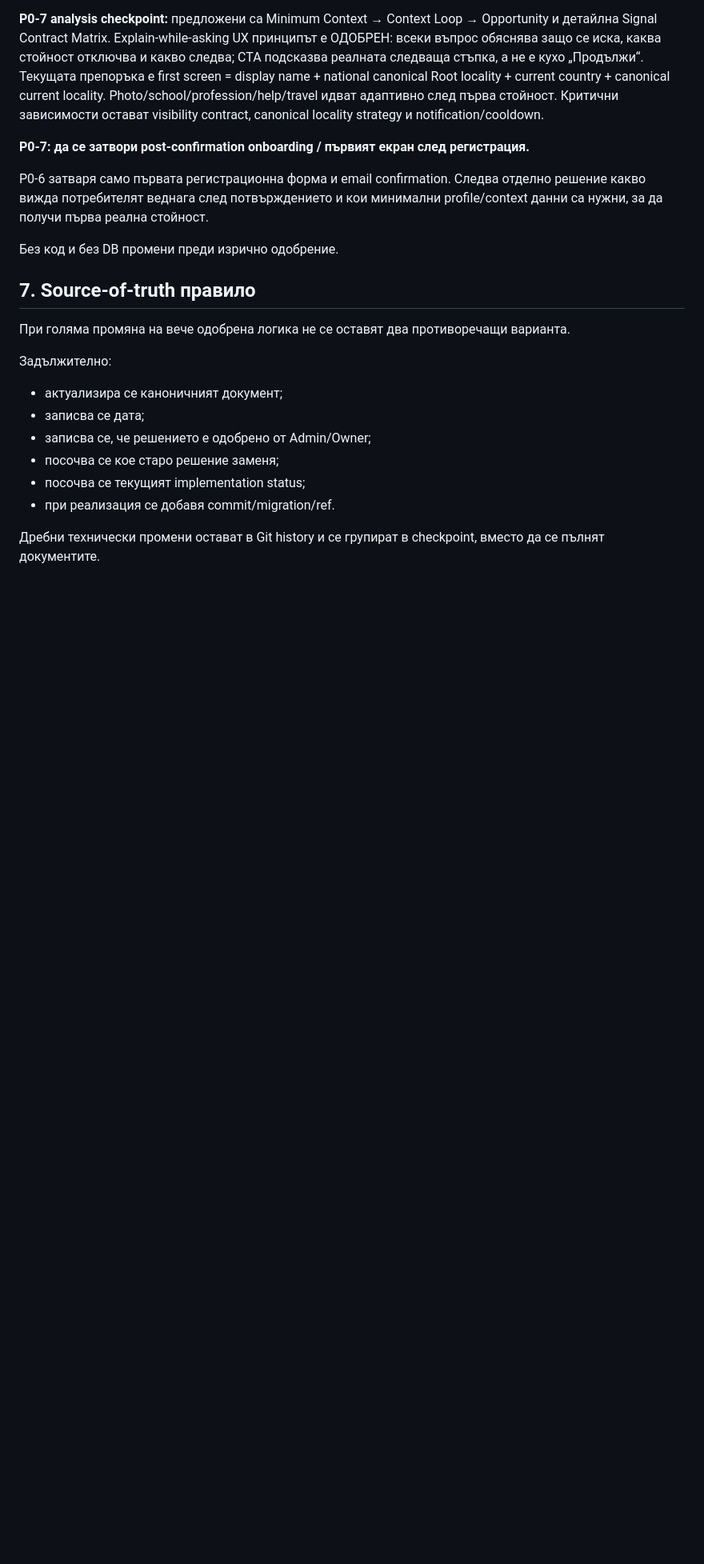
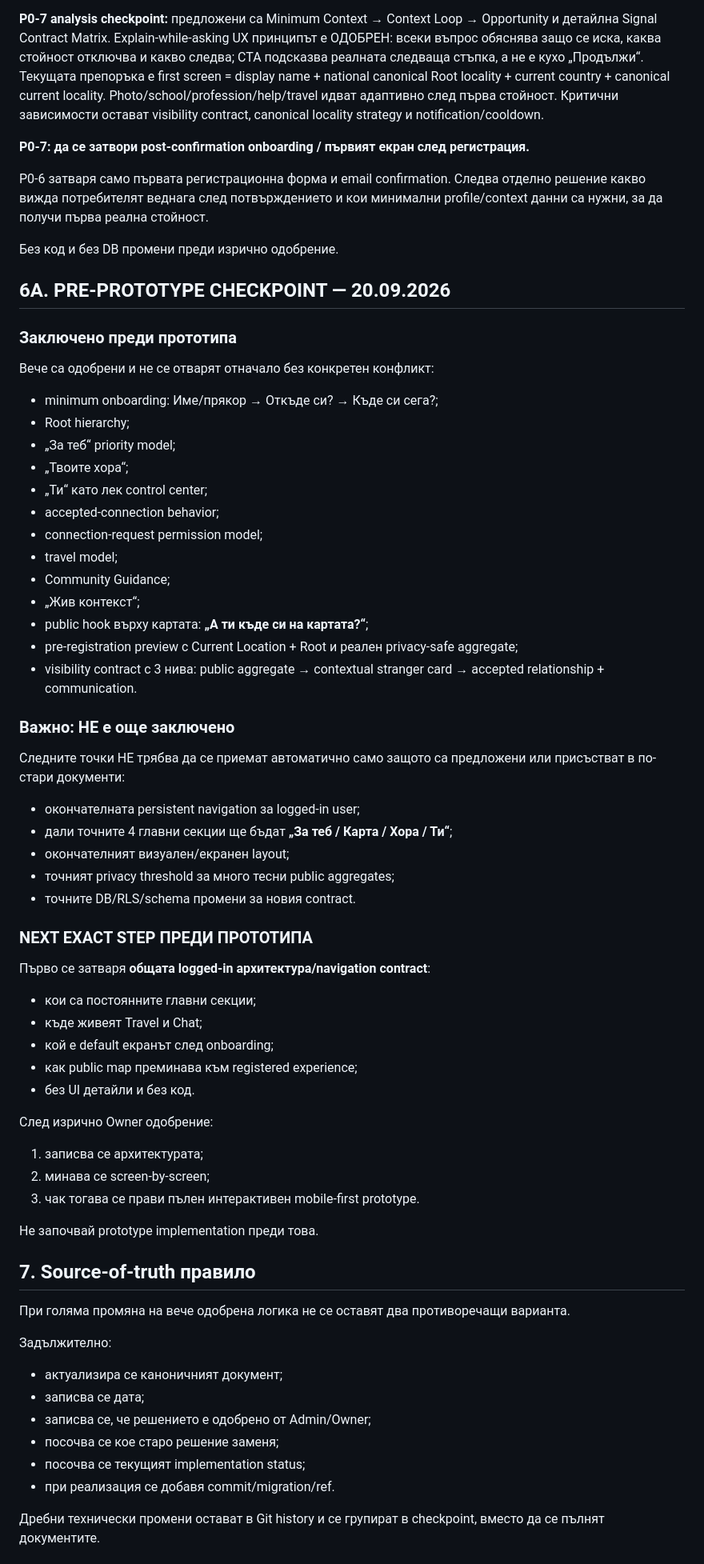
Before and after one commit to Traqnivanov/rodeni-v-lom, a Markdown page: PROJECT_STATE.md, the part around the change. Shown at 80% size. GitHub-like rendering; blank space fills up the shorter version.

Commit message:
Добави pre-prototype checkpoint

```diff
--- a/PROJECT_STATE.md
+++ b/PROJECT_STATE.md
@@ -142,6 +142,51 @@ P0-6 затваря само първата регистрационна фор
 
 Без код и без DB промени преди изрично одобрение.
 
+
+## 6A. PRE-PROTOTYPE CHECKPOINT — 20.09.2026
+
+### Заключено преди прототипа
+
+Вече са одобрени и не се отварят отначало без конкретен конфликт:
+- minimum onboarding: Име/прякор → Откъде си? → Къде си сега?;
+- Root hierarchy;
+- „За теб“ priority model;
+- „Твоите хора“;
+- „Ти“ като лек control center;
+- accepted-connection behavior;
+- connection-request permission model;
+- travel model;
+- Community Guidance;
+- „Жив контекст“;
+- public hook върху картата: **„А ти къде си на картата?“**;
+- pre-registration preview с Current Location + Root и реален privacy-safe aggregate;
+- visibility contract с 3 нива: public aggregate → contextual stranger card → accepted relationship + communication.
+
+### Важно: НЕ е още заключено
+
+Следните точки НЕ трябва да се приемат автоматично само защото са предложени или присъстват в по-стари документи:
+- окончателната persistent navigation за logged-in user;
+- дали точните 4 главни секции ще бъдат **„За теб / Карта / Хора / Ти“**;
+- окончателният визуален/екранен layout;
+- точният privacy threshold за много тесни public aggregates;
+- точните DB/RLS/schema промени за новия contract.
+
+### NEXT EXACT STEP ПРЕДИ ПРОТОТИПА
+
+Първо се затваря **общата logged-in архитектура/navigation contract**:
+- кои са постоянните главни секции;
+- къде живеят Travel и Chat;
+- кой е default екранът след onboarding;
+- как public map преминава към registered experience;
+- без UI детайли и без код.
+
+След изрично Owner одобрение:
+1. записва се архитектурата;
+2. минава се screen-by-screen;
+3. чак тогава се прави пълен интерактивен mobile-first prototype.
+
+Не започвай prototype implementation преди това.
+
 ## 7. Source-of-truth правило
 
 При голяма промяна на вече одобрена логика не се оставят два противоречащи варианта.
```
